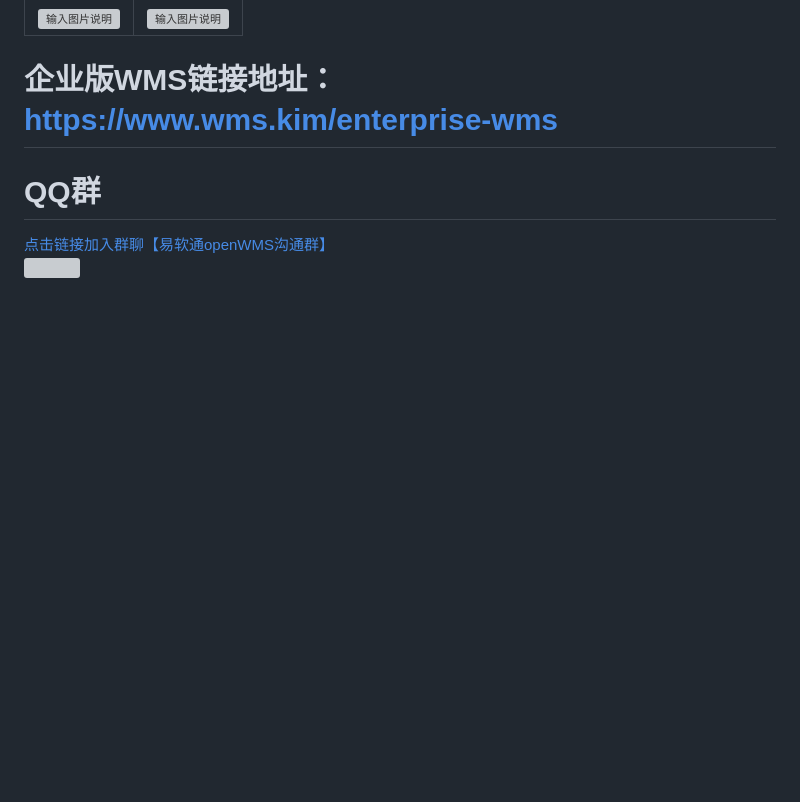
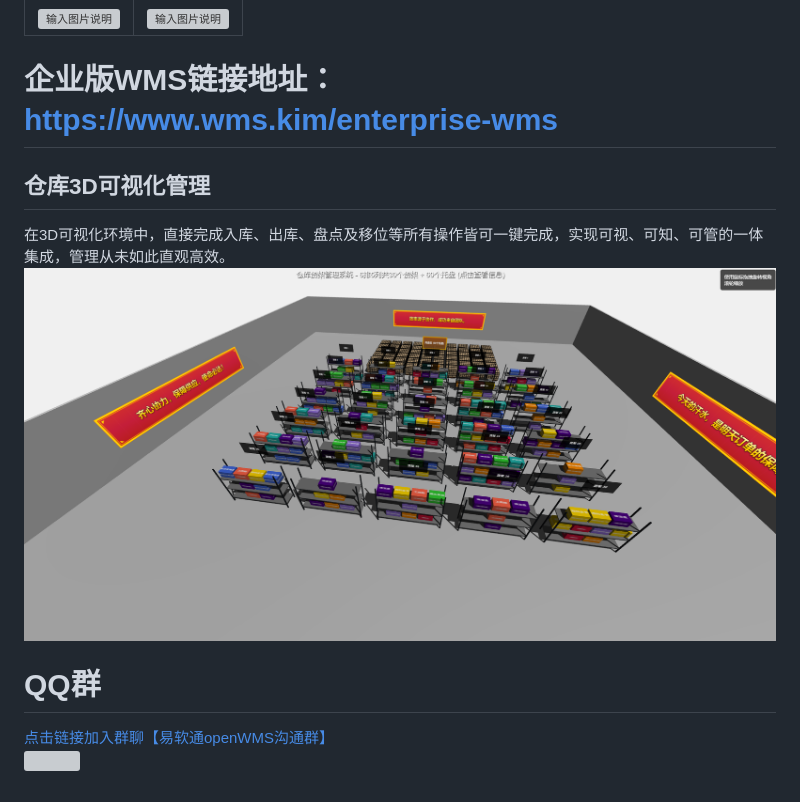
Before and after one commit to xcy198704-coder/open-wms, a Markdown page: README.md, the part around the change. GitHub-like rendering; pictures changed too: wms-3d-01.png (added); blank space fills up the shorter version; grey boxes are pictures that could not be loaded.

Commit message:
update README.md.
Signed-off-by: 易软通 <14125017+yiruantong@user.noreply.gitee.com>

```diff
--- a/README.md
+++ b/README.md
@@ -845,6 +845,9 @@
 
 
 # 企业版WMS链接地址：[https://www.wms.kim/enterprise-wms](https://www.wms.kim/enterprise-wms/)
+## 仓库3D可视化管理
+在3D可视化环境中，直接完成入库、出库、盘点及移位等所有操作皆可一键完成，实现可视、可知、可管的一体集成，管理从未如此直观高效。
+![输入图片说明](wms-3d-01.png)
 
 # QQ群
 <a href="http://qm.qq.com/cgi-bin/qm/qr?_wv=1027&k=g035KL0OrSeWwWqxKmCDSkQgxGRA9PaW&authKey=Va2o57thdynX1XdLMvpkYPPiWAKrJc6gESRHPOwtAiGLW%2BrMqvB3iE6cH1LJ9s0X&noverify=0&group_code=835488048" target="_blank">点击链接加入群聊【易软通openWMS沟通群】</a>
```
